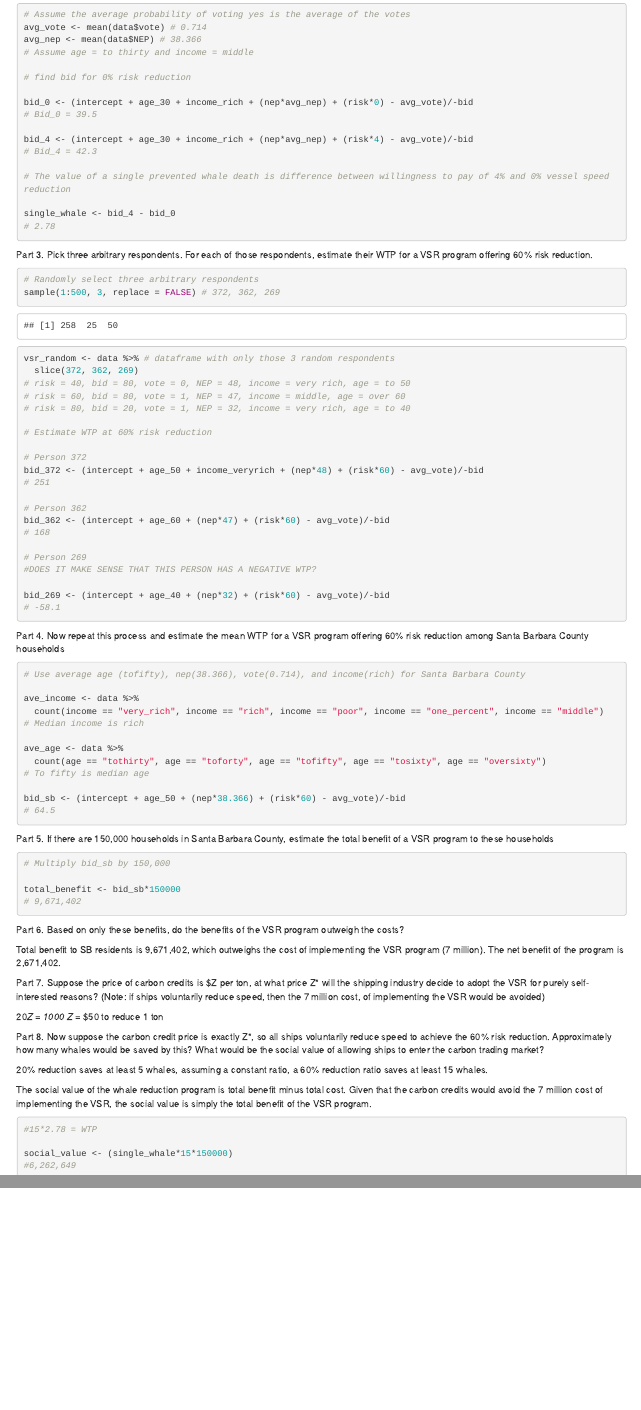
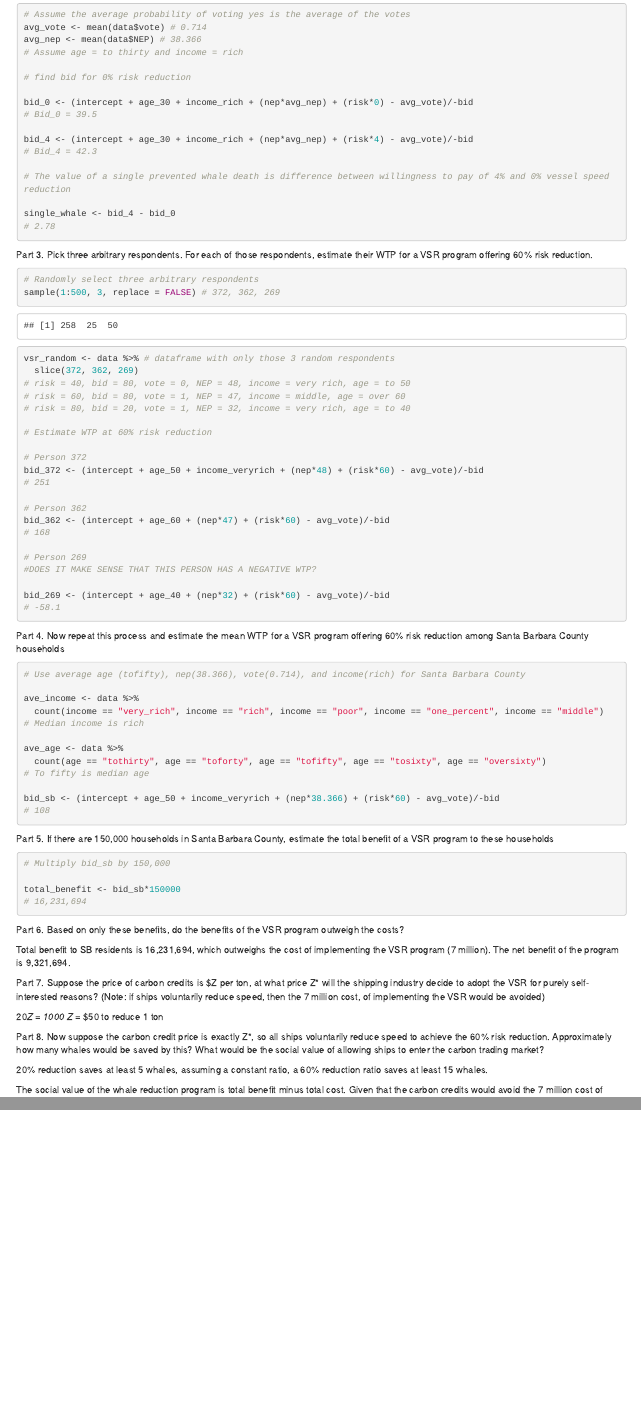
Before and after one commit to camilabobroff/ESM-204-HW-3, an R Markdown document (ESM204_HW3.Rmd): the page in a window 1100 px wide, from 1160 px down, and a second part further down, joined at a grey line. Rendered offline with R 4.5, knitr and Pandoc, with nearby package versions; code that draws random numbers runs with fixed seeds of ours.

Commit message:
Fixed mistake in part 3

````diff
--- a/ESM204_HW3.Rmd
+++ b/ESM204_HW3.Rmd
@@ -65,7 +65,7 @@ Risk reduction (vessel speed reduction) = 4% -> 1 whale saved. For value of a si
 # Assume the average probability of voting yes is the average of the votes
 avg_vote <- mean(data$vote) # 0.714
 avg_nep <- mean(data$NEP) # 38.366
-# Assume age = to thirty and income = middle
+# Assume age = to thirty and income = rich
 
 # find bid for 0% risk reduction
 
@@ -124,8 +124,8 @@ ave_age <- data %>%
   count(age == "tothirty", age == "toforty", age == "tofifty", age == "tosixty", age == "oversixty")
 # To fifty is median age
 
-bid_sb <- (intercept + age_50 + (nep*38.366) + (risk*60) - avg_vote)/-bid
-# 64.5
+bid_sb <- (intercept + age_50 + income_veryrich + (nep*38.366) + (risk*60) - avg_vote)/-bid
+# 108
 
 ```
 
@@ -135,13 +135,13 @@ Part 5. If there are 150,000 households in Santa Barbara County, estimate the to
 # Multiply bid_sb by 150,000
 
 total_benefit <- bid_sb*150000
-# 9,671,402
+# 16,231,694
 
 ```
 
 Part 6. Based on only these benefits, do the benefits of the VSR program outweigh the costs?
 
-Total benefit to SB residents is 9,671,402, which outweighs the cost of implementing the VSR program (7 million). The net benefit of the program is 2,671,402.
+Total benefit to SB residents is 16,231,694, which outweighs the cost of implementing the VSR program (7 million). The net benefit of the program is 9,321,694.
 
 Part 7. Suppose the price of carbon credits is $Z per ton, at what price Z* will the shipping industry decide to adopt the VSR for purely self-interested reasons? (Note: if ships voluntarily reduce speed, then the 7 million cost, of implementing the VSR would be avoided)
 
````
Also changed, not shown: ESM204_HW3.html, ESM204_HW3.Rmd (1 more changed lines).
